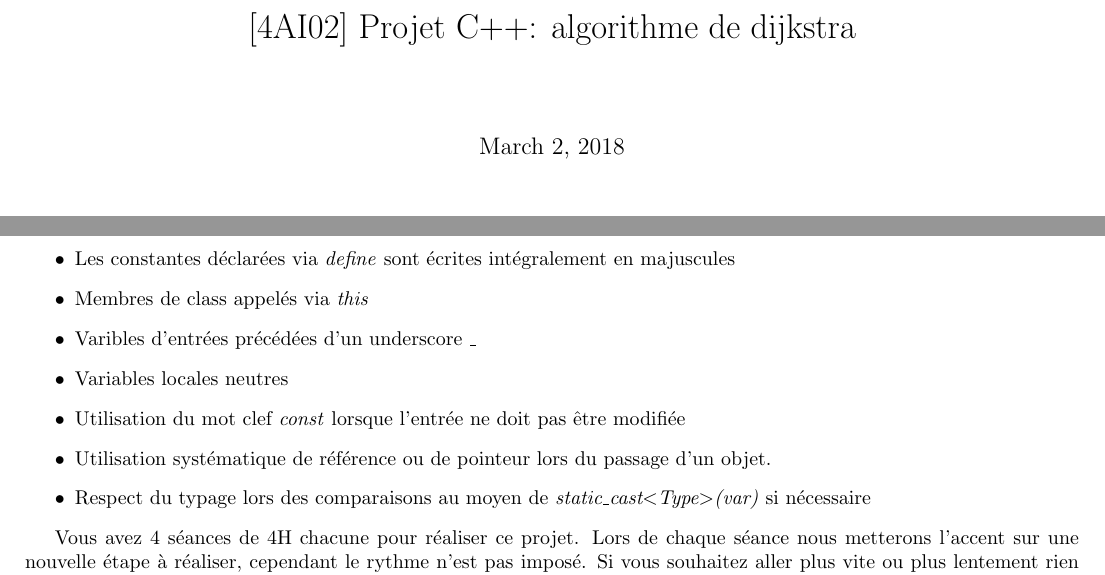
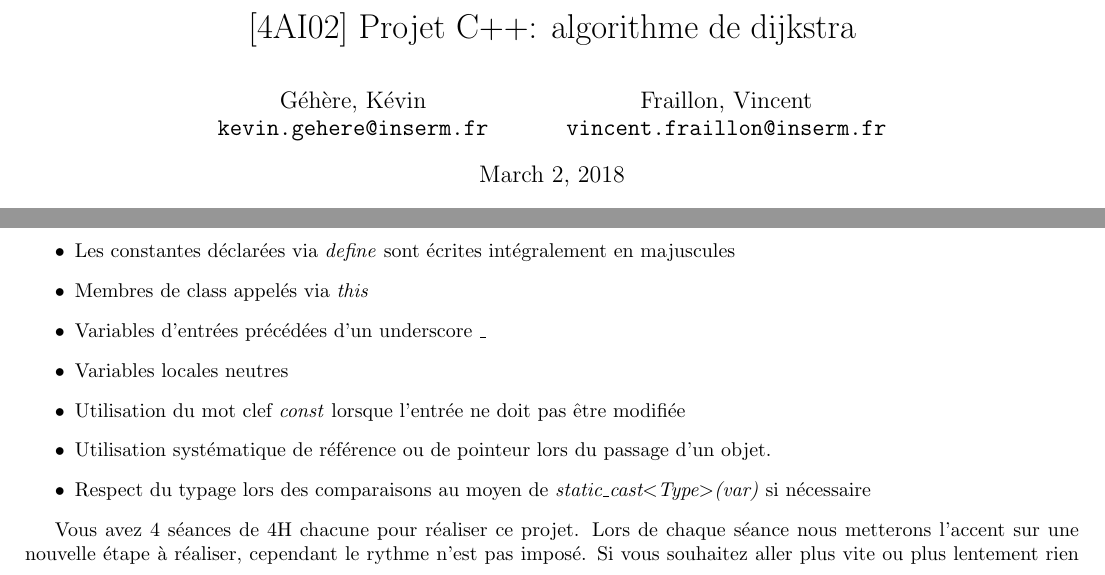
Before and after one commit to chiptuned/project_cpp, a LaTeX document (latex/dijkstra_projet.tex): two parts of pages 1 and 2 of 3, joined at a grey line, cut so that both start at the same text. Compiled offline with pdfLaTeX.

Commit message:
add authors

```diff
--- a/latex/dijkstra_projet.tex
+++ b/latex/dijkstra_projet.tex
@@ -38,6 +38,13 @@
 }
 
 \title{[4AI02] Projet C++: algorithme de dijkstra}
+\author{
+  Géhère, Kévin\\
+  \texttt{kevin.gehere@inserm.fr}
+  \and
+  Fraillon, Vincent\\
+  \texttt{vincent.fraillon@inserm.fr}
+}
 
 \begin{document}
 \maketitle
@@ -89,7 +96,7 @@ Celle que nous imposons est un exemple de ce qu'on pourrait exiger mais légére
 \item Tout type créé commence par une majuscule
 \item Les constantes déclarées via \emph{define} sont écrites intégralement en majuscules
 \item Membres de class appelés via \emph{this}
-\item Varibles d'entrées précédées d'un underscore \emph{\_}
+\item Variables d'entrées précédées d'un underscore \emph{\_}
 \item Variables locales neutres
 \item Utilisation du mot clef \emph{const} lorsque l'entrée ne doit pas être modifiée
 \item Utilisation systématique de référence ou de pointeur lors du passage d'un objet.
```
